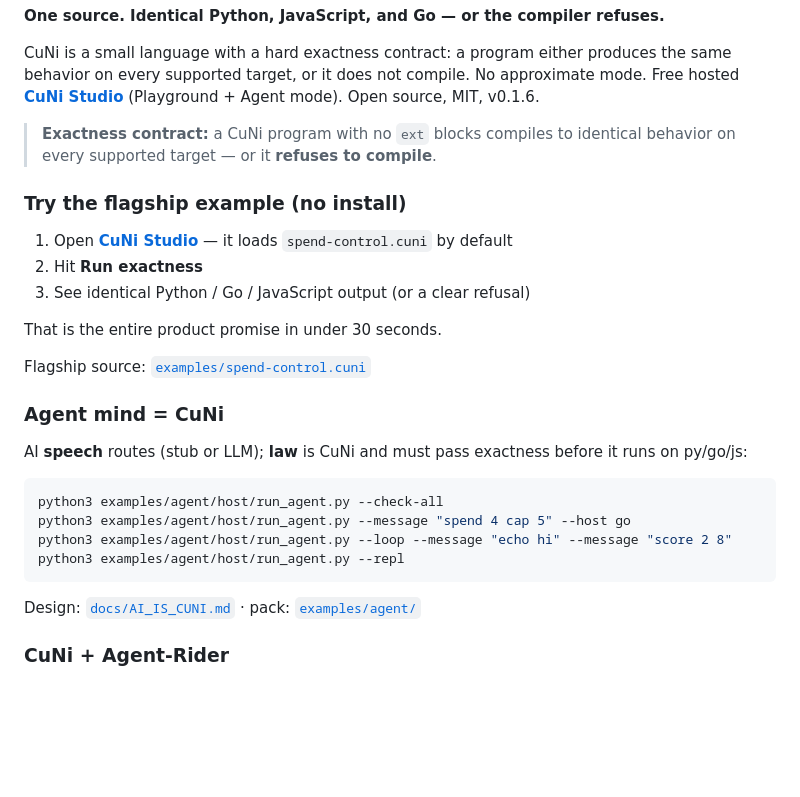
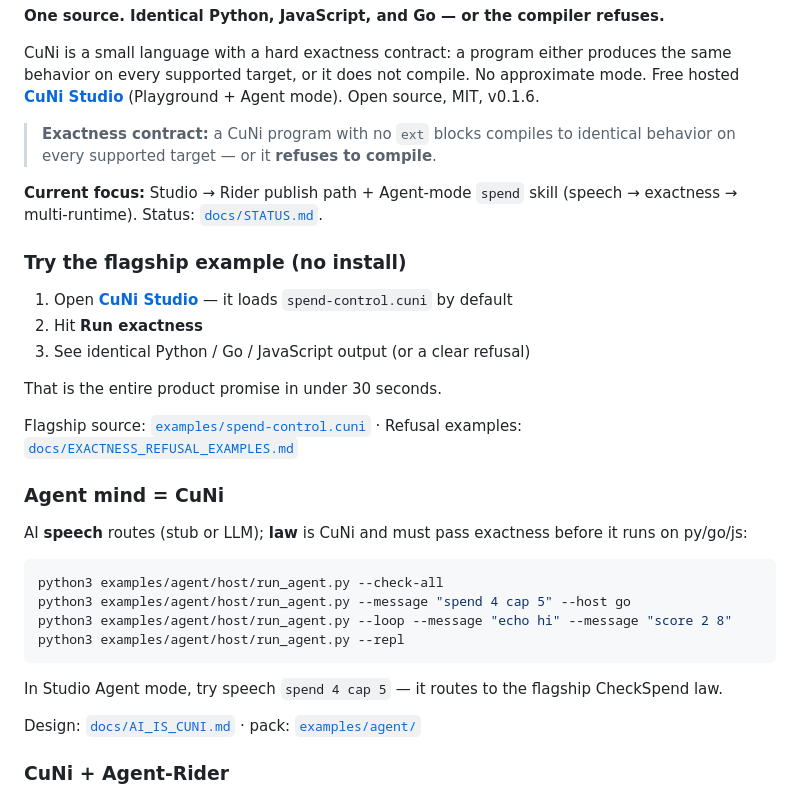
Before and after one commit to ceedot-rock/cuni, a Markdown page: README.md, the part around the change. Drawn GitHub-style; blank space fills up the shorter version.

Commit message:
docs(readme): current focus note + Studio try path (step 3)

````diff
--- a/README.md
+++ b/README.md
@@ -22,6 +22,8 @@ CuNi is a small language with a hard exactness contract: a program either produc
 
 > **Exactness contract:** a CuNi program with no `ext` blocks compiles to identical behavior on every supported target — or it **refuses to compile**.
 
+**Current focus:** Studio → Rider publish path + Agent-mode `spend` skill (speech → exactness → multi-runtime). Status: [`docs/STATUS.md`](docs/STATUS.md).
+
 ### Try the flagship example (no install)
 
 1. Open **[CuNi Studio](https://cuni-studio.fly.dev/)** — it loads `spend-control.cuni` by default
@@ -30,7 +32,7 @@ CuNi is a small language with a hard exactness contract: a program either produc
 
 That is the entire product promise in under 30 seconds.
 
-Flagship source: [`examples/spend-control.cuni`](examples/spend-control.cuni)
+Flagship source: [`examples/spend-control.cuni`](examples/spend-control.cuni) · Refusal examples: [`docs/EXACTNESS_REFUSAL_EXAMPLES.md`](docs/EXACTNESS_REFUSAL_EXAMPLES.md)
 
 ### Agent mind = CuNi
 
@@ -42,6 +44,8 @@ python3 examples/agent/host/run_agent.py --message "spend 4 cap 5" --host go
 python3 examples/agent/host/run_agent.py --loop --message "echo hi" --message "score 2 8"
 python3 examples/agent/host/run_agent.py --repl
 ```
+
+In Studio Agent mode, try speech `spend 4 cap 5` — it routes to the flagship CheckSpend law.
 
 Design: [`docs/AI_IS_CUNI.md`](docs/AI_IS_CUNI.md) · pack: [`examples/agent/`](examples/agent/)
 
````
